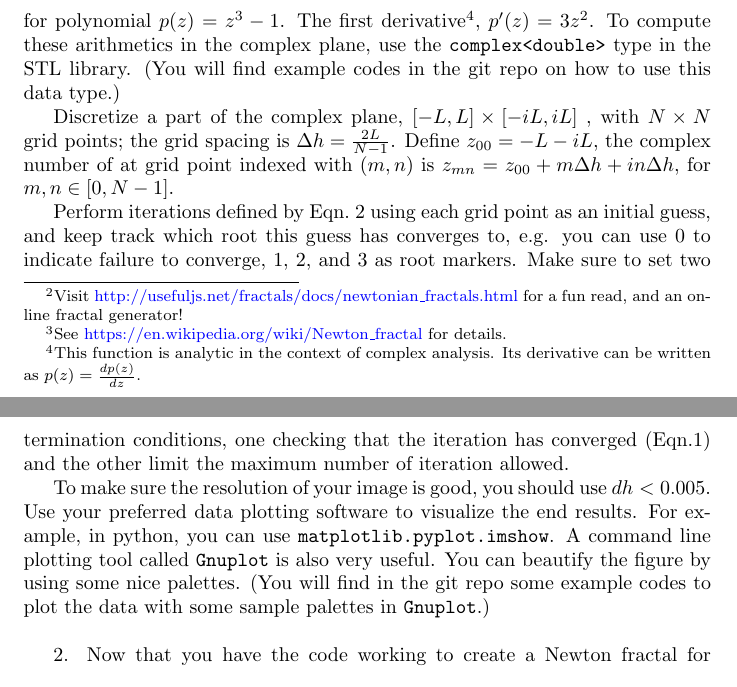
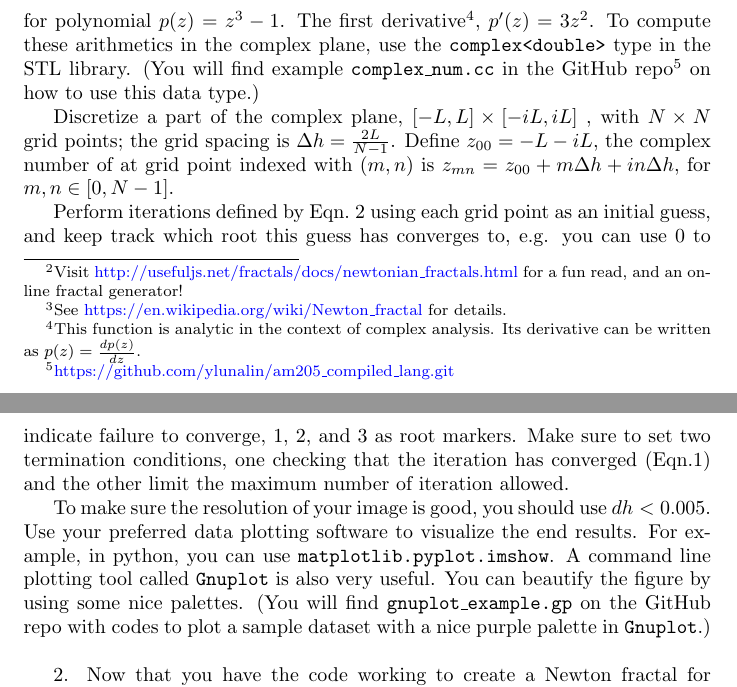
Before and after one commit to ylunalin/am205_compiled_lang, a LaTeX problem sheet (group_activity_exercise.tex): two parts of pages 2 and 3 of 4, joined at a grey line, cut so that both start at the same text. Compiled offline with pdfLaTeX.

Commit message:
Added the current git repo url

```diff
--- a/group_activity_exercise.tex
+++ b/group_activity_exercise.tex
@@ -67,7 +67,7 @@ Patterns like these are called the Newton fractals.
  z_{n+1} = z_n - \frac{p(z_n)}{p'(z_n)}
  \label{eq:cnewton}
  \end{equation}
- for polynomial $p(z)=z^3-1$. The first derivative\footnote{This function is analytic in the context of complex analysis. Its derivative can be written as $p(z) = \frac{dp(z)}{dz}$.}, $p'(z) = 3z^2$.  To compute these arithmetics in the complex plane, use the \texttt{complex<double>} type in the STL library. (You will find example codes in the git repo on how to use this data type.)
+ for polynomial $p(z)=z^3-1$. The first derivative\footnote{This function is analytic in the context of complex analysis. Its derivative can be written as $p(z) = \frac{dp(z)}{dz}$.}, $p'(z) = 3z^2$.  To compute these arithmetics in the complex plane, use the \texttt{complex<double>} type in the STL library. (You will find example \texttt{complex\textunderscore num.cc} in the GitHub repo\footnote{\color{blue}https://github.com/ylunalin/am205\textunderscore compiled\textunderscore lang.git\color{black}}  on how to use this data type.)
 
 Discretize a part of the complex plane, $[ -L, L]\times [-iL, iL ]$ , with $N\times N$ grid points; the grid spacing is $\Delta h = \frac{2L}{N-1}$.
 Define $z_{00} = -L - iL$, the complex number of at grid point indexed with $(m,n)$ is $z_{mn} = z_{00} + m \Delta h + i n \Delta h$, for $m, n \in [0, N-1]$.
@@ -77,7 +77,7 @@ Make sure to set two termination conditions, one checking that the iteration has
 
 To make sure the resolution of your image is good, you should use $dh<0.005$.
 Use your preferred data plotting software to visualize the end results. For example, in python, you can use \texttt{matplotlib.pyplot.imshow}. A command line plotting tool called \texttt{Gnuplot} is also very useful.
-You can beautify the figure by using some nice palettes. (You will find in the git repo some example codes to plot the data with some sample palettes in \texttt{Gnuplot}.)
+You can beautify the figure by using some nice palettes. (You will find \texttt{gnuplot\textunderscore example.gp} on the GitHub repo with codes to plot a sample dataset with a nice purple palette in \texttt{Gnuplot}.)
 \\
 
 2. Now that you have the code working to create a Newton fractal for $p(z) = z^3-1$, choose another polynomial, and see what Newton fractal you can create!
```
Also changed, not shown: group_activity_exercise.pdf.
